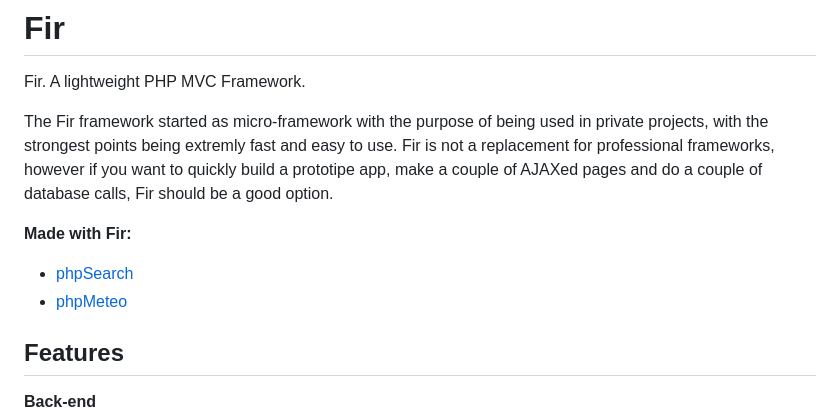
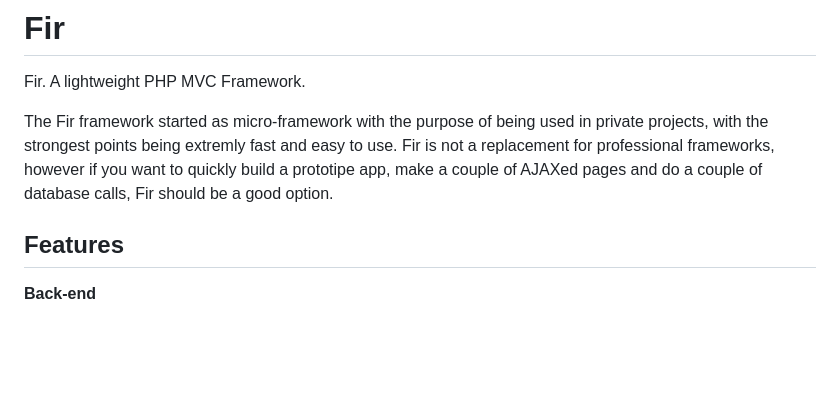
Before and after one commit to pricop/fir, a Markdown page: README.md, the part around the change. Drawn GitHub-style; blank space fills up the shorter version.

```diff
--- a/README.md
+++ b/README.md
@@ -5,11 +5,6 @@
 Fir. A lightweight PHP MVC Framework.
 
 The Fir framework started as micro-framework with the purpose of being used in private projects, with the strongest points being extremly fast and easy to use. Fir is not a replacement for professional frameworks, however if you want to quickly build a prototipe app, make a couple of AJAXed pages and do a couple of database calls, Fir should be a good option.
-
-**Made with Fir:**
-
-- [phpSearch](https://phpsearch.com)
-- [phpMeteo](https://phpmeteo.com)
 
 ## Features
 
```
